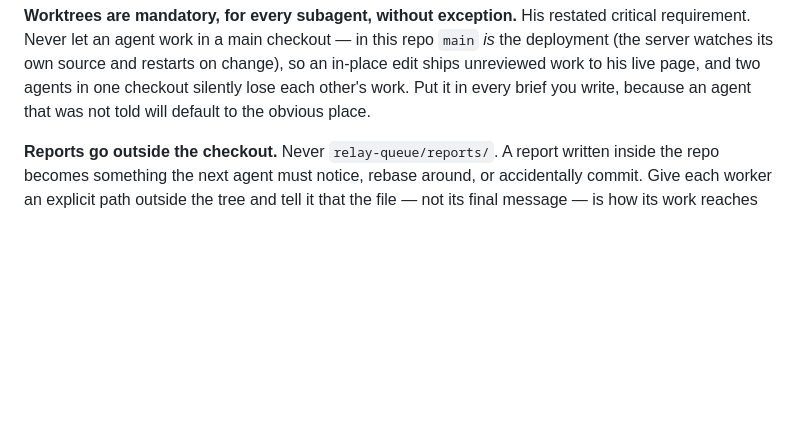
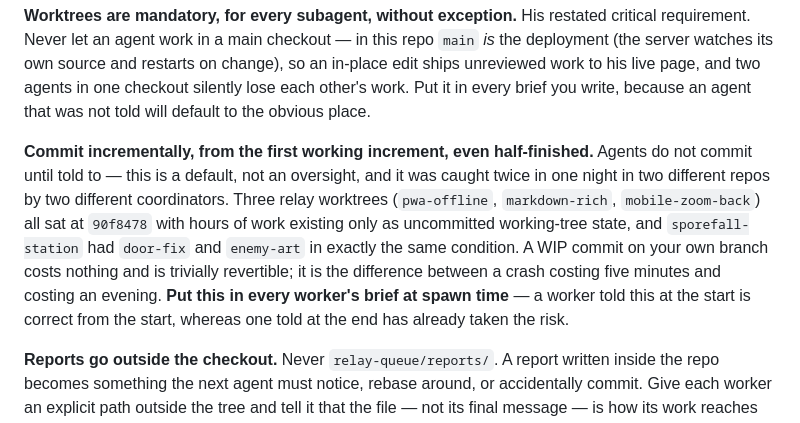
Before and after one commit to redaphid/relay-queue, a Markdown page: COORDINATOR.md, the part around the change. Rendered like a GitHub page; blank space fills up the shorter version.

Commit message:
Tell agents to commit before they are asked
Three relay worktrees and two sporefall ones all sat at their base commit with
hours of work only in the working tree. Two coordinators, two repos, one night:
that is a default, not an oversight. A WIP commit costs nothing and is the
difference between a crash costing five minutes and costing an evening.

Co-Authored-By: Claude Opus 5 <noreply@anthropic.com>

```diff
--- a/COORDINATOR.md
+++ b/COORDINATOR.md
@@ -40,6 +40,18 @@ critical requirement. Never let an agent work in a main checkout — in this rep
 change), so an in-place edit ships unreviewed work to his live page, and two
 agents in one checkout silently lose each other's work. Put it in every brief
 you write, because an agent that was not told will default to the obvious place.
+
+**Commit incrementally, from the first working increment, even half-finished.**
+Agents do not commit until told to — this is a default, not an oversight, and it
+was caught twice in one night in two different repos by two different
+coordinators. Three relay worktrees (`pwa-offline`, `markdown-rich`,
+`mobile-zoom-back`) all sat at `90f8478` with hours of work existing only as
+uncommitted working-tree state, and `sporefall-station` had `door-fix` and
+`enemy-art` in exactly the same condition. A WIP commit on your own branch costs
+nothing and is trivially revertible; it is the difference between a crash
+costing five minutes and costing an evening. **Put this in every worker's brief
+at spawn time** — a worker told this at the start is correct from the start,
+whereas one told at the end has already taken the risk.
 
 **Reports go outside the checkout.** Never `relay-queue/reports/`. A report
 written inside the repo becomes something the next agent must notice, rebase
```
